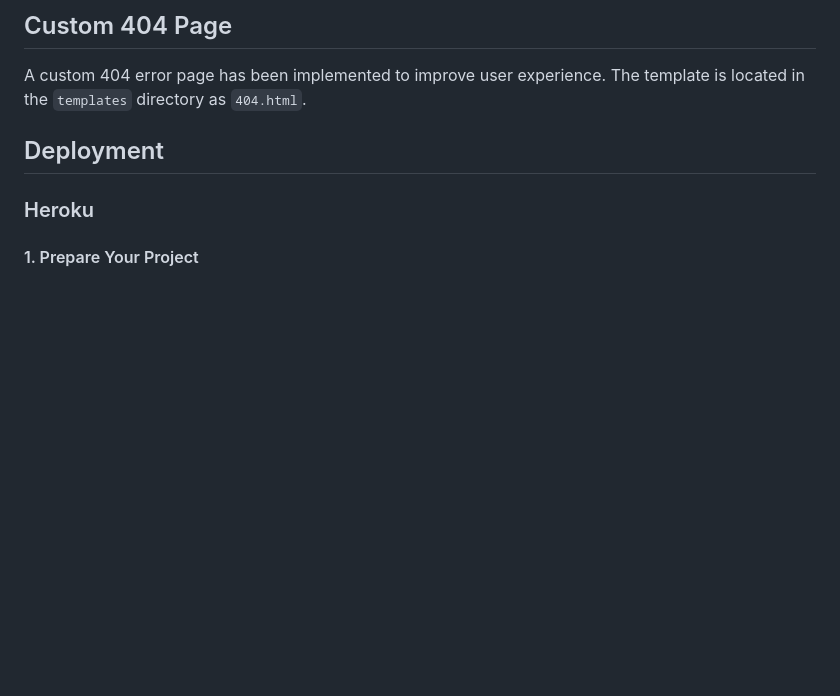
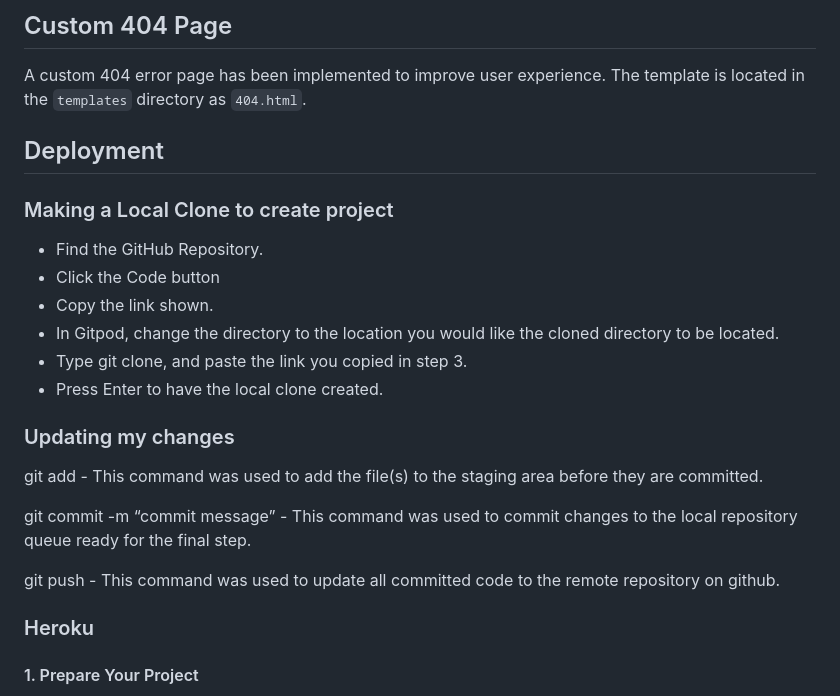
Before and after one commit to abikirkham/girls-get-tattoos, a Markdown page: README.md, the part around the change. GitHub-like rendering; blank space fills up the shorter version.

Commit message:
Add git to README

```diff
--- a/README.md
+++ b/README.md
@@ -144,6 +144,23 @@ A custom 404 error page has been implemented to improve user experience. The tem
 
 ## Deployment
 
+### Making a Local Clone to create project
+
+- Find the GitHub Repository.
+- Click the Code button
+- Copy the link shown.
+- In Gitpod, change the directory to the location you would like the cloned directory to be located.
+- Type git clone, and paste the link you copied in step 3.
+- Press Enter to have the local clone created.
+
+### Updating my changes
+
+git add <file> - This command was used to add the file(s) to the staging area before they are committed.
+
+git commit -m “commit message” - This command was used to commit changes to the local repository queue ready for the final step.
+
+git push - This command was used to update all committed code to the remote repository on github.
+
 ### Heroku
 
 
```
